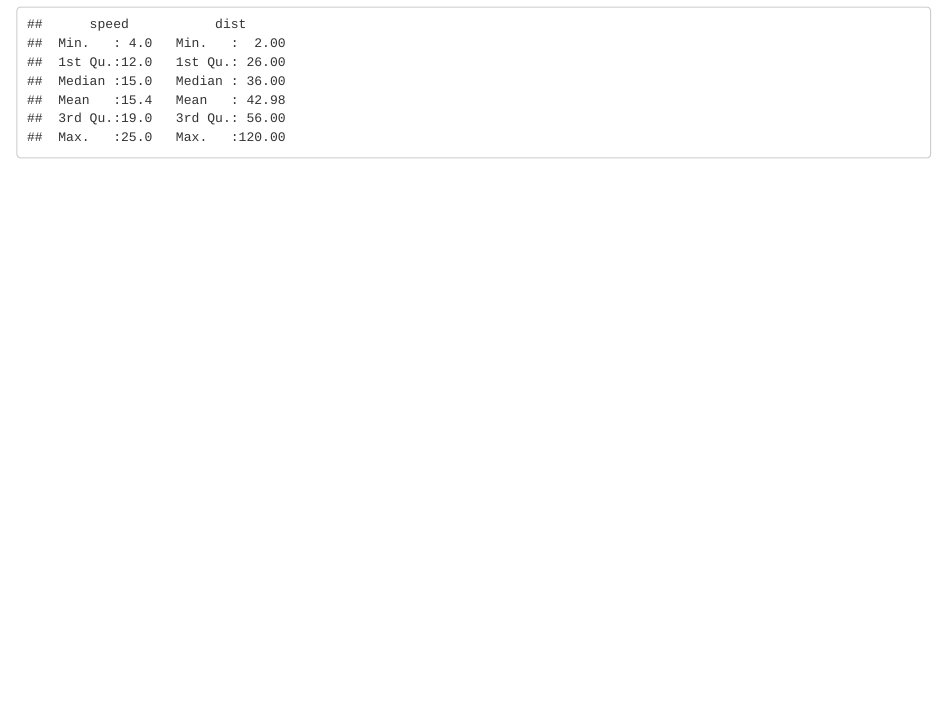
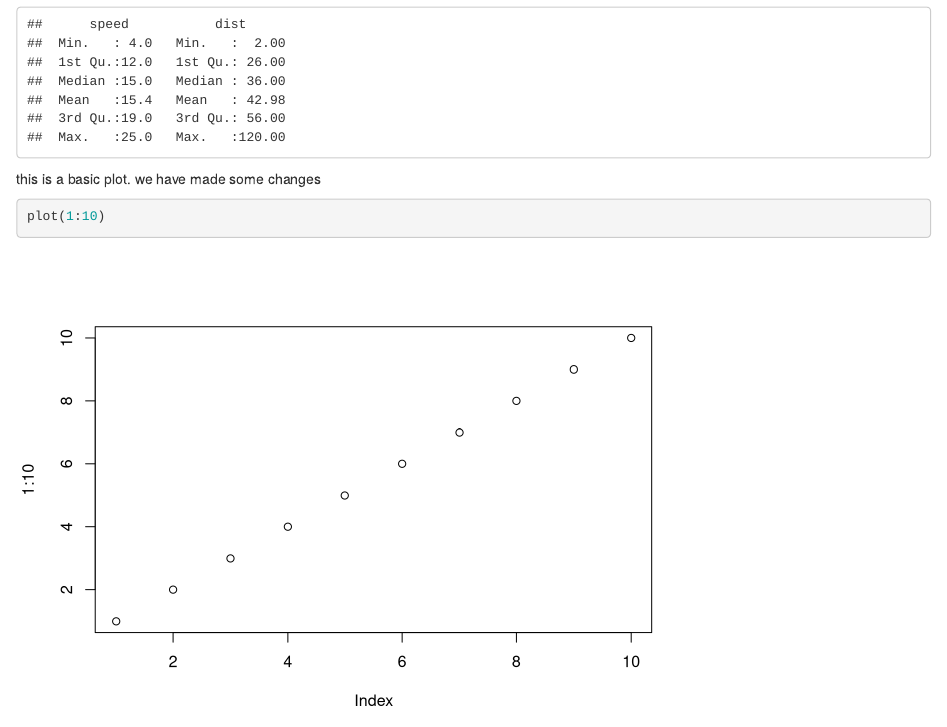
Before and after one commit to PemaS03/datasciencecourse2020, an R Markdown document (ThisIsATrial.rmd): the page in a window 1100 px wide, from 330 px down. Rendered offline with R 4.5, knitr and Pandoc, with nearby package versions.

Commit message:
add in a simple plot
Adding in a simple plotting 1 to 10

````diff
--- a/ThisIsATrial.rmd
+++ b/ThisIsATrial.rmd
@@ -21,3 +21,10 @@ When you click the **Knit** button a document will be generated that includes bo
 ```{r cars}
 summary(cars)
 ```
+
+
+this is a basic plot. we have made some changes
+
+```{r plot}
+plot(1:10)
+```
````
Also changed, not shown: ThisIsATrial.html.
